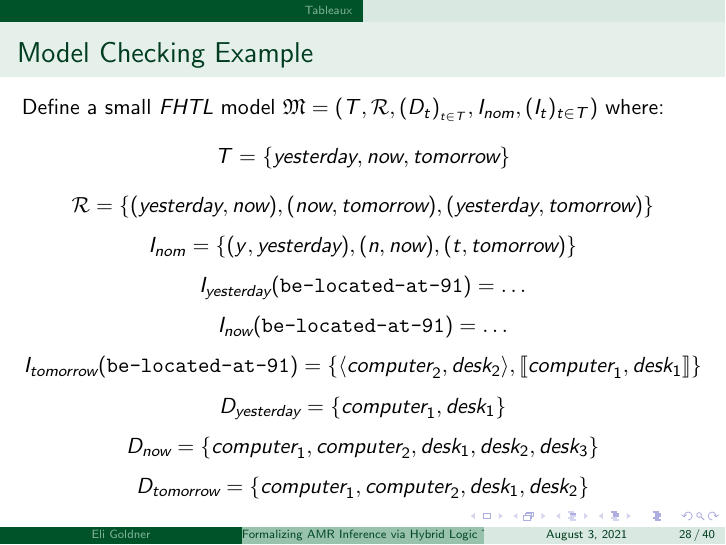
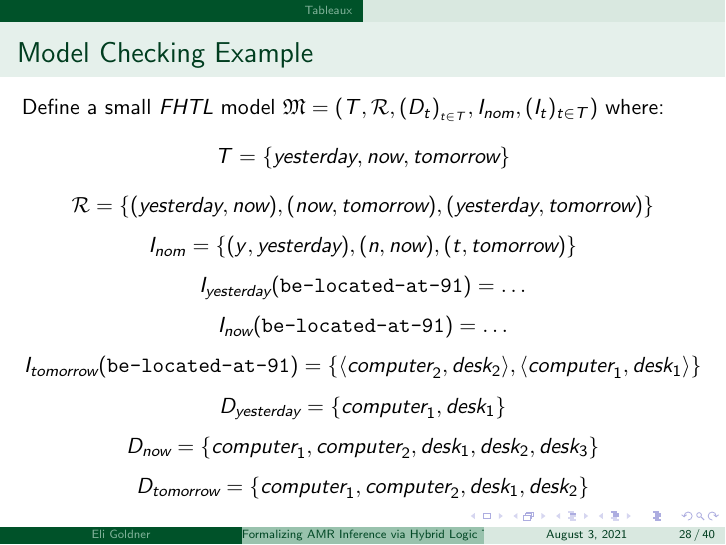
Before and after one commit to Eli-Goldner/masters-thesis, LaTeX slides (thesis-presentation.tex): page 28 of 40. Compiled offline with pdfLaTeX; a missing bibliography style is replaced by a similar one.

Commit message:
modified:   thesis-presentation.pdf 	modified:   thesis-presentation.tex

```diff
--- a/thesis-presentation.tex
+++ b/thesis-presentation.tex
@@ -549,7 +549,7 @@
           $$I_{nom} = \{ (y, \textit{yesterday}), (n, \textit{now}), (t, \textit{tomorrow})\}$$
           $$I_{\textit{yesterday}}(\texttt{be-located-at-91}) = \ldots$$
           $$I_{\textit{now}}(\texttt{be-located-at-91}) = \ldots$$
-          $$I_{\textit{tomorrow}}(\texttt{be-located-at-91}) = \{ \langle \textit{computer}_2,  \textit{desk}_2 \rangle, \llbracket \textit{computer}_1,  \textit{desk}_1 \rrbracket \}$$
+          $$I_{\textit{tomorrow}}(\texttt{be-located-at-91}) = \{ \langle \textit{computer}_2,  \textit{desk}_2 \rangle, \langle \textit{computer}_1,  \textit{desk}_1 \rangle \}$$
           $$D_{\textit{yesterday}} = \{\textit{computer}_1, \textit{desk}_1\}$$
           $$D_{\textit{now}} = \{\textit{computer}_1, \textit{computer}_2, \textit{desk}_1, \textit{desk}_2, \textit{desk}_3 \}$$
           $$D_{\textit{tomorrow}} = \{\textit{computer}_1, \textit{computer}_2, \textit{desk}_1, \textit{desk}_2\}$$
```
Also changed, not shown: thesis-presentation.pdf.
